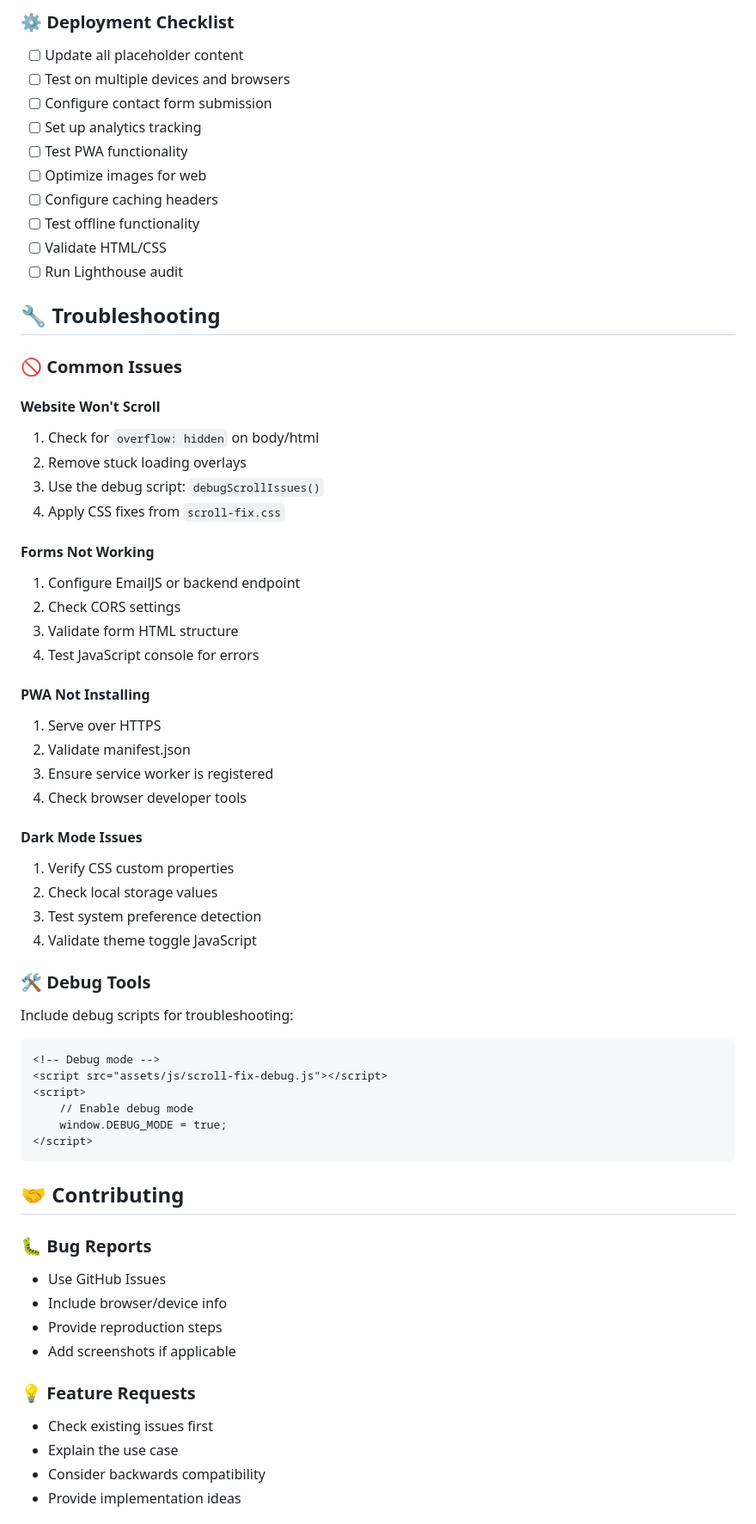
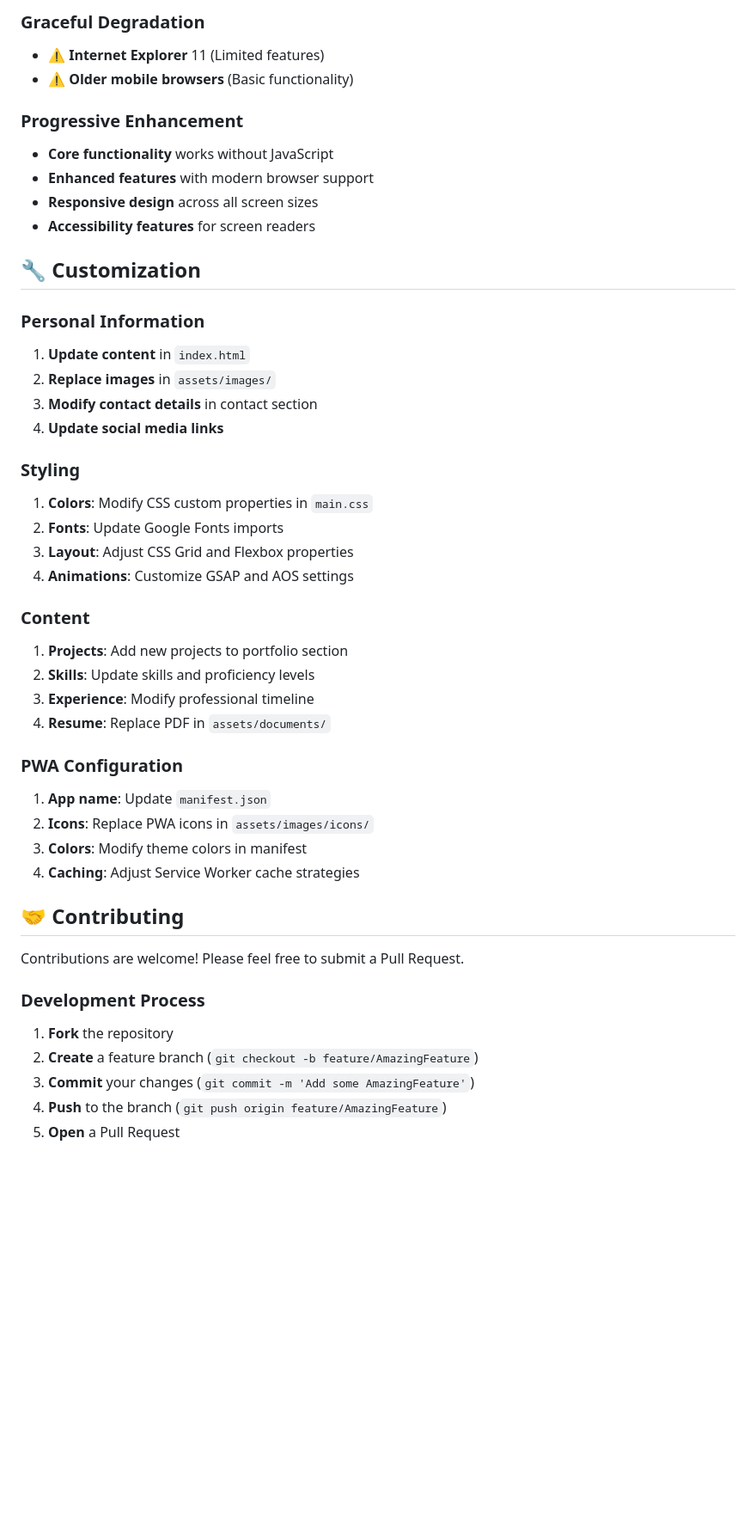
Before and after one commit to Pigletpeakkung/artofppage, a Markdown page: README.md, the part around the change printed below. Shown: that part at 86% size. GitHub-like rendering; blank space fills up the shorter version.

````diff
--- a/README.md
+++ b/README.md
@@ -235,66 +293,48 @@ const cookieConsent = new CookieConsent({
 
-### ⚙️ **Deployment Checklist**
-- [ ] Update all placeholder content
-- [ ] Test on multiple devices and browsers
-- [ ] Configure contact form submission
-- [ ] Set up analytics tracking
-- [ ] Test PWA functionality
-- [ ] Optimize images for web
-- [ ] Configure caching headers
-- [ ] Test offline functionality
-- [ ] Validate HTML/CSS
-- [ ] Run Lighthouse audit
+### Graceful Degradation
+- ⚠️ **Internet Explorer** 11 (Limited features)
+- ⚠️ **Older mobile browsers** (Basic functionality)
 
-## 🔧 Troubleshooting
+### Progressive Enhancement
+- **Core functionality** works without JavaScript
+- **Enhanced features** with modern browser support
+- **Responsive design** across all screen sizes
+- **Accessibility features** for screen readers
 
-### 🚫 **Common Issues**
+## 🔧 Customization
 
-#### **Website Won't Scroll**
-1. Check for `overflow: hidden` on body/html
-2. Remove stuck loading overlays
-3. Use the debug script: `debugScrollIssues()`
-4. Apply CSS fixes from `scroll-fix.css`
+### Personal Information
+1. **Update content** in `index.html`
+2. **Replace images** in `assets/images/`
+3. **Modify contact details** in contact section
+4. **Update social media links**
 
-#### **Forms Not Working**
-1. Configure EmailJS or backend endpoint
-2. Check CORS settings
-3. Validate form HTML structure
-4. Test JavaScript console for errors
+### Styling
+1. **Colors**: Modify CSS custom properties in `main.css`
+2. **Fonts**: Update Google Fonts imports
+3. **Layout**: Adjust CSS Grid and Flexbox properties
+4. **Animations**: Customize GSAP and AOS settings
 
-#### **PWA Not Installing**
-1. Serve over HTTPS
-2. Validate manifest.json
-3. Ensure service worker is registered
-4. Check browser developer tools
+### Content
+1. **Projects**: Add new projects to portfolio section
+2. **Skills**: Update skills and proficiency levels
+3. **Experience**: Modify professional timeline
+4. **Resume**: Replace PDF in `assets/documents/`
 
-#### **Dark Mode Issues**
-1. Verify CSS custom properties
-2. Check local storage values
-3. Test system preference detection
-4. Validate theme toggle JavaScript
-
-### 🛠️ **Debug Tools**
-Include debug scripts for troubleshooting:
-```html
-<!-- Debug mode -->
-<script src="assets/js/scroll-fix-debug.js"></script>
-<script>
-    // Enable debug mode
-    window.DEBUG_MODE = true;
-</script>
-```
+### PWA Configuration
+1. **App name**: Update `manifest.json`
+2. **Icons**: Replace PWA icons in `assets/images/icons/`
+3. **Colors**: Modify theme colors in manifest
+4. **Caching**: Adjust Service Worker cache strategies
 
 ## 🤝 Contributing
 
-### 🐛 **Bug Reports**
-- Use GitHub Issues
-- Include browser/device info
-- Provide reproduction steps
-- Add screenshots if applicable
+Contributions are welcome! Please feel free to submit a Pull Request.
 
-### 💡 **Feature Requests**
-- Check existing issues first
-- Explain the use case
-- Consider backwards compatibility
-- Provide implementation ideas
+### Development Process
+1. **Fork** the repository
+2. **Create** a feature branch (`git checkout -b feature/AmazingFeature`)
+3. **Commit** your changes (`git commit -m 'Add some AmazingFeature'`)
+4. **Push** to the branch (`git push origin feature/AmazingFeature`)
+5. **Open** a Pull Request
 
````
Also changed, not shown: other parts of README.md (+261 -281 lines).
